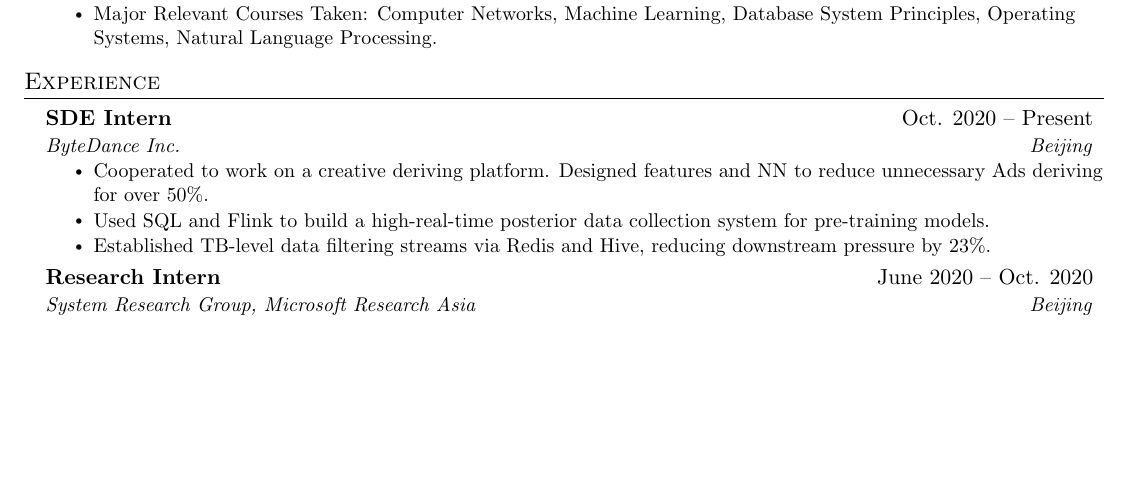
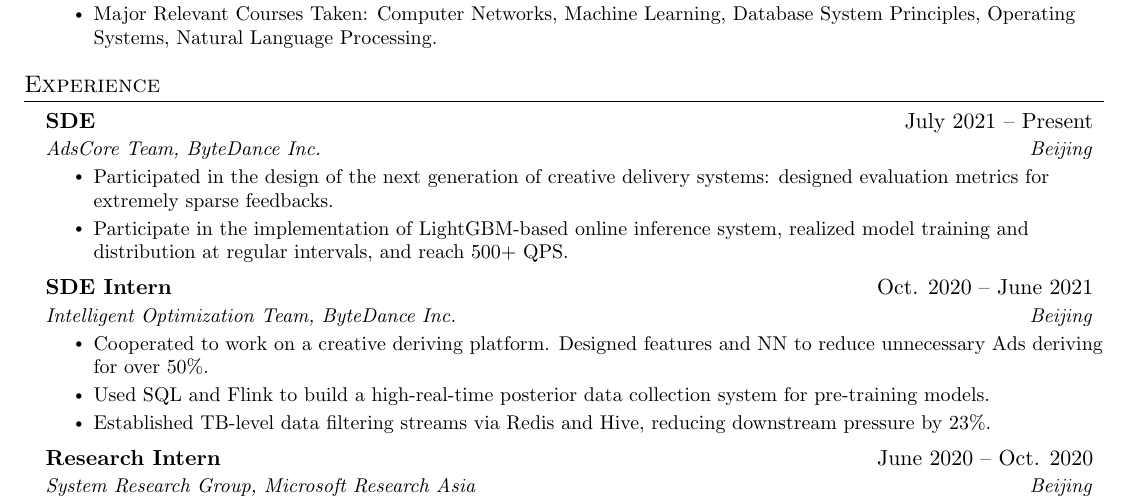
Before and after one commit to tabVersion/resume, a LaTeX CV (resume.tex): part of the page before the commit and part of page 1 of 2 after it, cut so that both start at the same text, the shorter picture padded with empty space. Compiled offline with pdfLaTeX.

Commit message:
Update resume.tex

```diff
--- a/resume.tex
+++ b/resume.tex
@@ -136,8 +136,16 @@
   \resumeSubHeadingListStart
 
     \resumeSubheading
-      {SDE Intern}{Oct. 2020 -- Present}
-      {ByteDance Inc.}{Beijing}
+      {SDE}{July 2021 -- Present}
+      {AdsCore Team, ByteDance Inc.}{Beijing}
+      \resumeItemListStart
+        \resumeItem{Participated in the design of the next generation of creative delivery systems: designed evaluation metrics for extremely sparse feedbacks.}
+        \resumeItem{Participate in the implementation of LightGBM-based online inference system, realized model training and distribution at regular intervals, and reach 500+ QPS.}
+      \resumeItemListEnd
+
+    \resumeSubheading
+      {SDE Intern}{Oct. 2020 -- June 2021}
+      {Intelligent Optimization Team, ByteDance Inc.}{Beijing}
       \resumeItemListStart
         \resumeItem{Cooperated to work on a creative deriving platform. Designed features and NN to reduce unnecessary Ads deriving for over 50\%.}
         \resumeItem{Used SQL and Flink to build a high-real-time posterior data collection system for pre-training models.}
```
